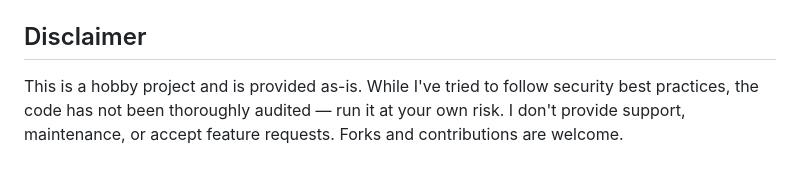
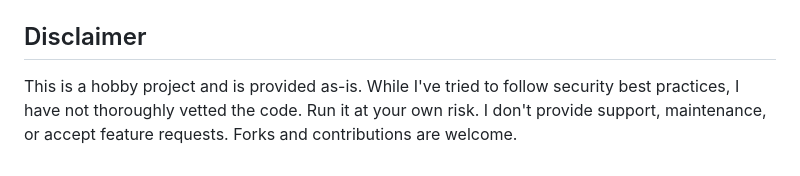
Before and after one commit to salvozappa/detach, a Markdown page: README.md, the part around the change. Drawn GitHub-style.

Commit message:
Copywriting change in disclaimer

```diff
--- a/README.md
+++ b/README.md
@@ -118,4 +118,4 @@ See [infrastructure/README.md](infrastructure/README.md) for complete deployment
 
 ## Disclaimer
 
-This is a hobby project and is provided as-is. While I've tried to follow security best practices, the code has not been thoroughly audited — run it at your own risk. I don't provide support, maintenance, or accept feature requests. Forks and contributions are welcome.
+This is a hobby project and is provided as-is. While I've tried to follow security best practices, I have not thoroughly vetted the code. Run it at your own risk. I don't provide support, maintenance, or accept feature requests. Forks and contributions are welcome.
```
